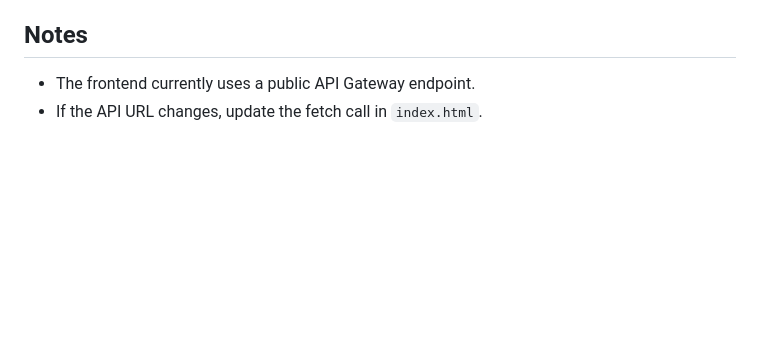
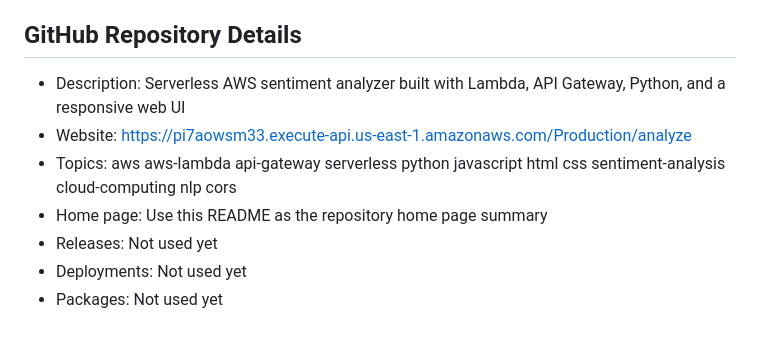
Before and after one commit to MAhsaanUllah/aws-sentiment-analyzer, a Markdown page: README.md, the part around the change. Rendered like a GitHub page; blank space fills up the shorter version.

Commit message:
Add GitHub repository details to README

```diff
--- a/README.md
+++ b/README.md
@@ -136,7 +136,12 @@ Use these topics/tags for the repository:
 - Developed and deployed a simple NLP workflow in Python
 - Practiced cloud testing and validation with AWS CloudShell
 
-## Notes
+## GitHub Repository Details
 
-- The frontend currently uses a public API Gateway endpoint.
-- If the API URL changes, update the fetch call in `index.html`.
+- Description: Serverless AWS sentiment analyzer built with Lambda, API Gateway, Python, and a responsive web UI
+- Website: https://pi7aowsm33.execute-api.us-east-1.amazonaws.com/Production/analyze
+- Topics: aws aws-lambda api-gateway serverless python javascript html css sentiment-analysis cloud-computing nlp cors
+- Home page: Use this README as the repository home page summary
+- Releases: Not used yet
+- Deployments: Not used yet
+- Packages: Not used yet
```
